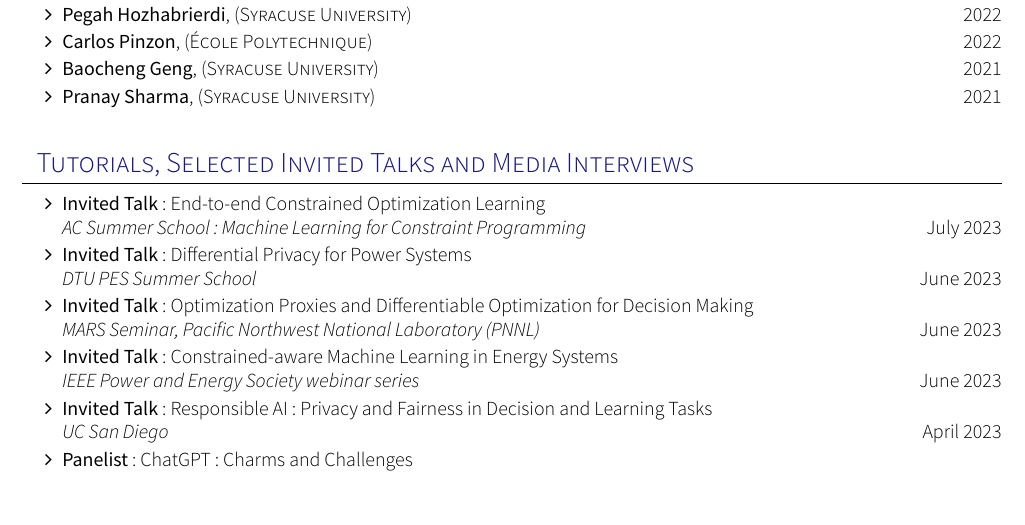
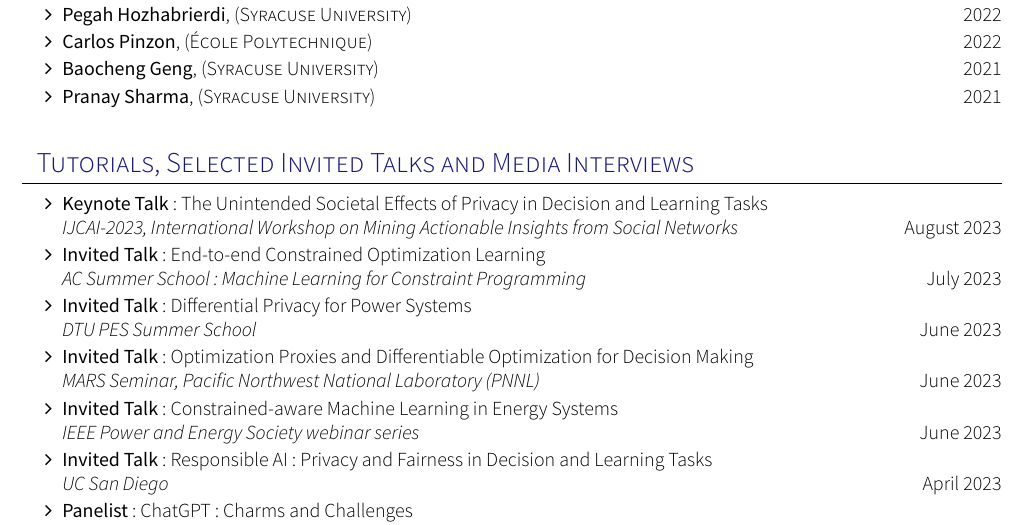
Before and after one commit to nandofioretto/nandofioretto.github.io, a LaTeX CV (files/cv/cvFioretto.tex, which reads files/cv/section_talks.tex): part of page 17 of 22, cut so that both start at the same text, the shorter picture padded with empty space. Compiled offline with XeLaTeX; a missing font is replaced by an installed copy or a similar font; a LaTeX package or settings file that is missing is left out.

Commit message:
cv update

```diff
--- a/files/cv/section_talks.tex
+++ b/files/cv/section_talks.tex
@@ -3,6 +3,10 @@
 \sectionTitle{Tutorials, Selected Invited Talks and Media Interviews}{}%{\faTv}%{\faMicrophone}
 
 \begin{itemize}
+  \item {\bf Keynote Talk}: {The Unintended Societal Effects of Privacy in Decision and Learning Tasks}\\
+  {\em  IJCAI-2023, International Workshop on Mining Actionable Insights from Social Networks}
+  \hfill{August 2023}
+
   \item {\bf Invited Talk}: {End-to-end Constrained Optimization Learning}\\
   {\em  AC Summer School: Machine Learning for Constraint Programming}
   \hfill{July 2023}
```
Also changed, not shown: files/cv/cvFioretto.pdf, 5 other files.
